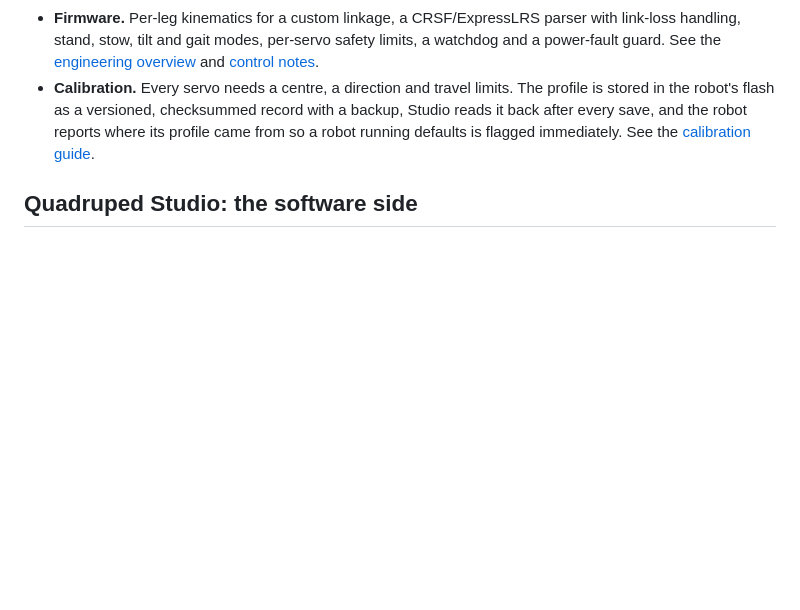
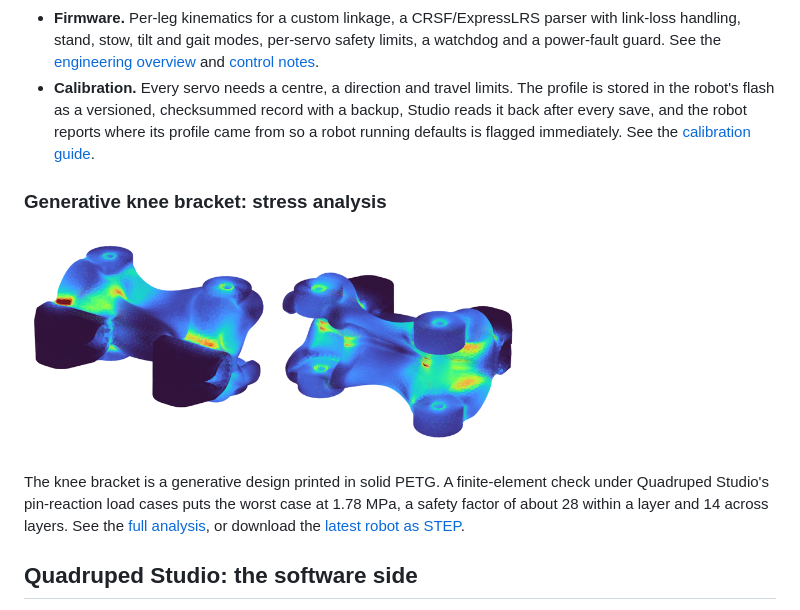
Before and after one commit to Blacksheep909/Domino-ESP32-Quadruped, a Markdown page: README.md, the part around the change. GitHub-like rendering; pictures changed too: docs/images/fea-knee-bracket.png (added); blank space fills up the shorter version.

Commit message:
docs: add knee bracket stress analysis section to the README

```diff
--- a/README.md
+++ b/README.md
@@ -52,6 +52,12 @@ Domino is a quadruped with three actuated joints per leg. Its frame is a service
 - **Electronics.** A purpose-made PCB, power distribution, voltage and current sensing, and servo power isolation. See [electronics](docs/electronics.md) and the [Gerber package](hardware/pcb/domino-quadruped-pcb-v1.1b).
 - **Firmware.** Per-leg kinematics for a custom linkage, a CRSF/ExpressLRS parser with link-loss handling, stand, stow, tilt and gait modes, per-servo safety limits, a watchdog and a power-fault guard. See the [engineering overview](docs/engineering-overview.md) and [control notes](docs/control-notes.md).
 - **Calibration.** Every servo needs a centre, a direction and travel limits. The profile is stored in the robot's flash as a versioned, checksummed record with a backup, Studio reads it back after every save, and the robot reports where its profile came from so a robot running defaults is flagged immediately. See the [calibration guide](docs/calibration-guide.md).
+
+### Generative knee bracket: stress analysis
+
+<a href="cad/fea_generative_bracket"><img src="docs/images/fea-knee-bracket.png" alt="Von Mises stress plot of the generative knee bracket under the worst-case load" width="520"></a>
+
+The knee bracket is a generative design printed in solid PETG. A finite-element check under Quadruped Studio's pin-reaction load cases puts the worst case at 1.78 MPa, a safety factor of about 28 within a layer and 14 across layers. See the [full analysis](cad/fea_generative_bracket), or download the [latest robot as STEP](cad/step/latest/Domino_v6_full_robot.step).
 
 ## Quadruped Studio: the software side
 
```
